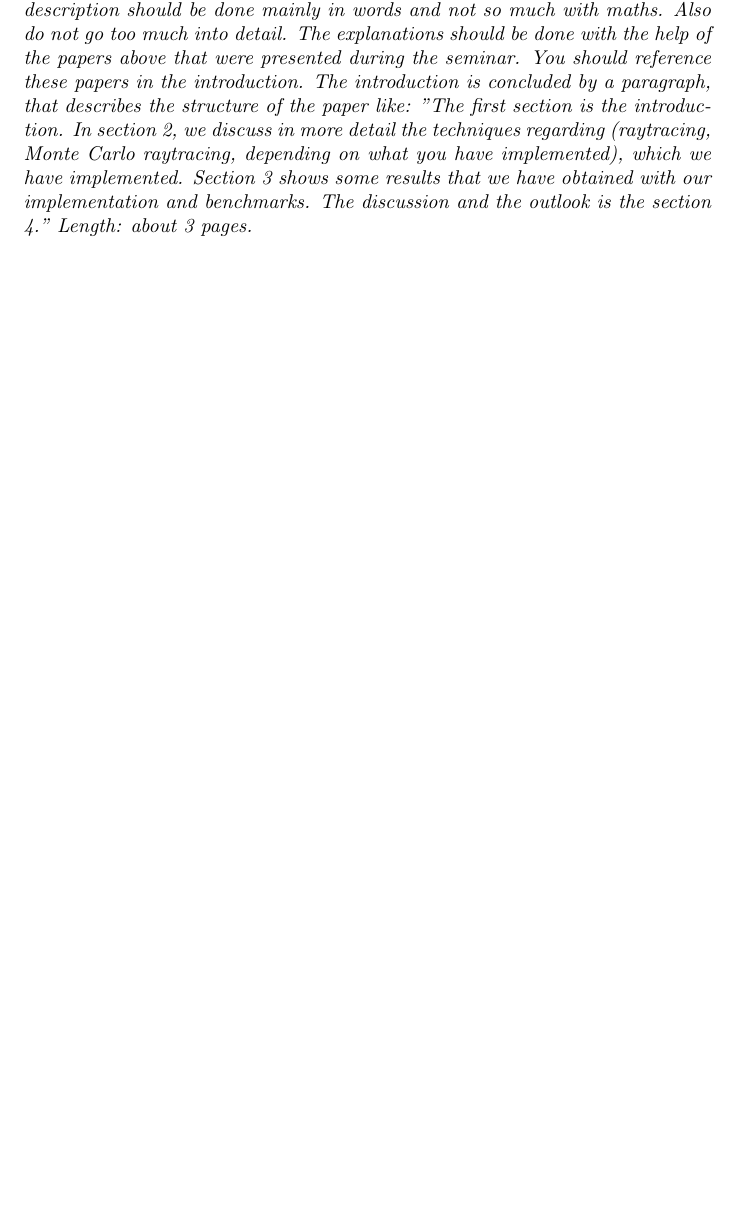
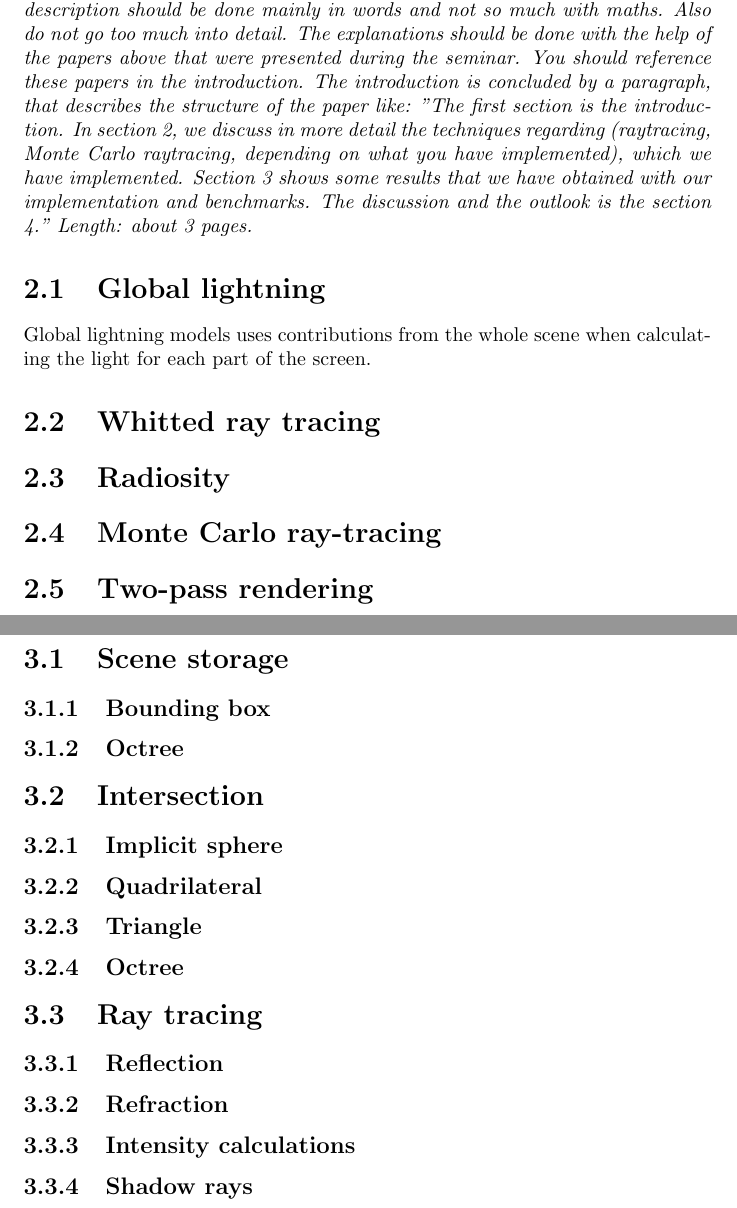
Before and after one commit to johanbecknoren/schumacher, a LaTeX document (report/schumacher.tex): part of page 3 of 7 before the commit and two parts of pages 3 and 5 of 8 after it, the two joined at a grey line, cut so that both start at the same text, the shorter picture padded with empty space. Compiled offline with pdfLaTeX.

Commit message:
Added sections about the things that we will cover in the report.

```diff
--- a/report/schumacher.tex
+++ b/report/schumacher.tex
@@ -26,6 +26,16 @@ In section 2, we discuss in more detail the techniques regarding (raytracing, Mo
 Section 3 shows some results that we have obtained with our implementation and benchmarks.
 The discussion and the outlook is the section 4."
 Length: about 3 pages.}
+\section{Global lightning}
+Global lightning models uses contributions from the whole scene when calculating the light for each part of the screen.
+
+\section{Whitted ray tracing}
+
+\section{Radiosity}
+
+\section{Monte Carlo ray-tracing}
+
+\section{Two-pass rendering}
 
 \chapter{Background}
 \emph{Here you describe the techniques you use in your code.
@@ -37,9 +47,26 @@ Each figure must have a caption with a brief description of what you see in it.
 The figures must be referred to from the text and described and interpreted in more detail in the text.
 Length: about 5-6 pages.}
 
+\section{Scene storage}
+\subsection{Bounding box}
+\subsection{Octree}
+
+\section{Intersection}
+\subsection{Implicit sphere}
+\subsection{Quadrilateral}
+\subsection{Triangle}
+\subsection{Octree}
+
+\section{Ray tracing}
+\subsection{Reflection}
+\subsection{Refraction}
+\subsection{Intensity calculations}
+\subsection{Shadow rays}
+
 \chapter{Results and benchmarks}
 \emph{Here you show results obtained with your code. You can do series of computations, where you vary the pixel resolution, the number of ray iterations, the number and type of the objects in the scene (transparent vs opaque) etc. You can compare in detail images computed from the same scene with different resolutions. You can discuss figures and effects in the figures, like color bleeding, noise, aliasing artifacts etc. You can list benchmarks (e.g. how long it took your computer to calculate a frame with a given resolution) in a table etc. Here you can be creative and look at things you like.
 Length: about 5-6 pages .}
+
 
 \chapter{Discussion}
 \emph{Here you should repeat the key findings of your article and discuss how you could improve them.
```
